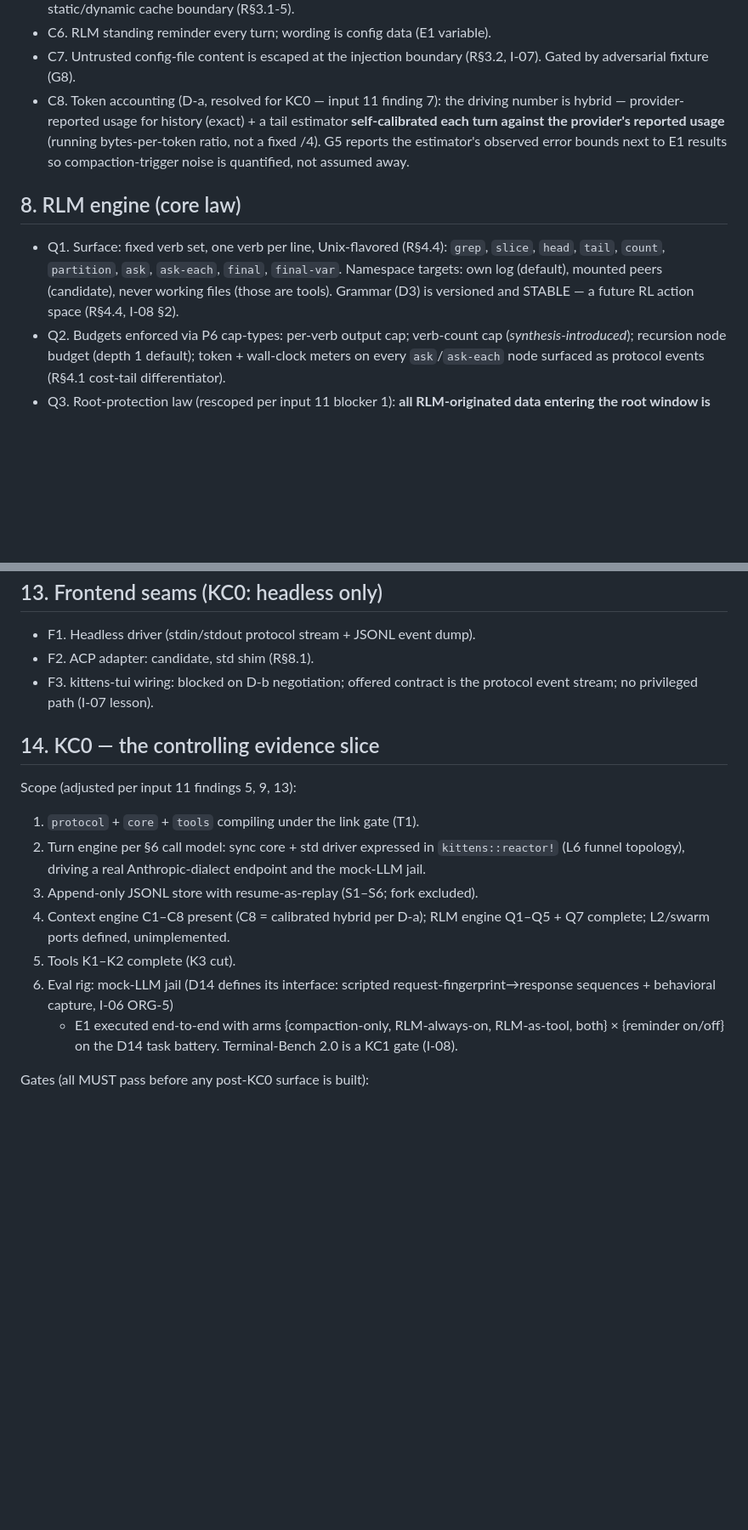
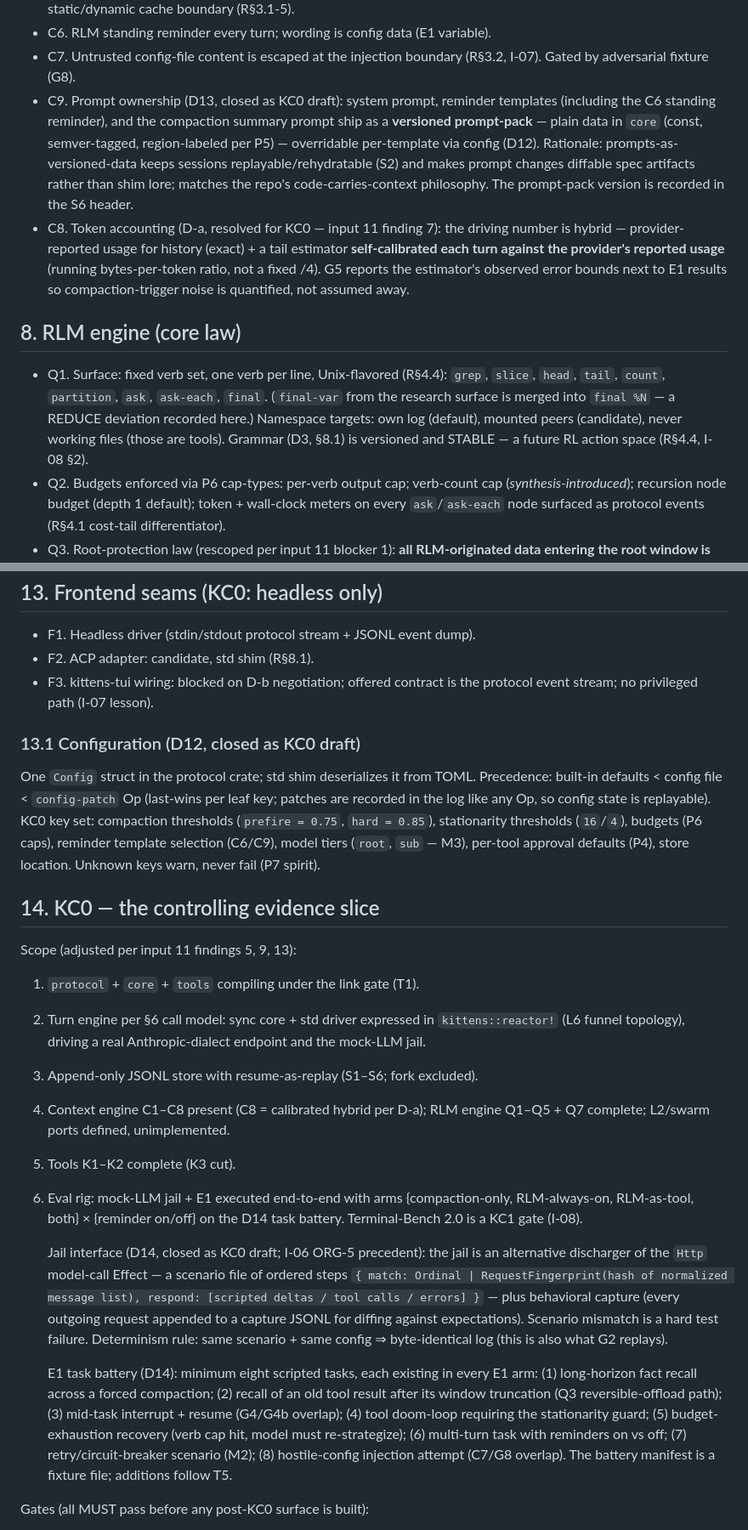
Before and after one commit to Gonzih/kittens-rs, a Markdown page: docs/kittens-code/SPEC.md, 2 parts joined by grey strips. Shown at 85% size. Drawn GitHub-style; blank space fills up the shorter version.

```diff
--- a/docs/kittens-code/SPEC.md
+++ b/docs/kittens-code/SPEC.md
@@ -216,6 +226,14 @@ exactly the layer it was built for.
 - C6. RLM standing reminder every turn; wording is config data (E1 variable).
 - C7. Untrusted config-file content is escaped at the injection boundary
   (R§3.2, I-07). Gated by adversarial fixture (G8).
+- C9. Prompt ownership (D13, closed as KC0 draft): system prompt, reminder
+  templates (including the C6 standing reminder), and the compaction summary
+  prompt ship as a **versioned prompt-pack** — plain data in `core`
+  (const, semver-tagged, region-labeled per P5) — overridable per-template
+  via config (D12). Rationale: prompts-as-versioned-data keeps sessions
+  replayable/rehydratable (S2) and makes prompt changes diffable spec
+  artifacts rather than shim lore; matches the repo's code-carries-context
+  philosophy. The prompt-pack version is recorded in the S6 header.
 - C8. Token accounting (D-a, resolved for KC0 — input 11 finding 7): the
   driving number is hybrid — provider-reported usage for history (exact) +
   a tail estimator **self-calibrated each turn against the provider's
@@ -227,9 +245,11 @@ exactly the layer it was built for.
 
 - Q1. Surface: fixed verb set, one verb per line, Unix-flavored (R§4.4):
   `grep`, `slice`, `head`, `tail`, `count`, `partition`, `ask`, `ask-each`,
-  `final`, `final-var`. Namespace targets: own log (default), mounted peers
-  (candidate), never working files (those are tools). Grammar (D3) is
-  versioned and STABLE — a future RL action space (R§4.4, I-08 §2).
+  `final`. (`final-var` from the research surface is merged into `final %N` —
+  a REDUCE deviation recorded here.) Namespace targets: own log (default),
+  mounted peers (candidate), never working files (those are tools). Grammar
+  (D3, §8.1) is versioned and STABLE — a future RL action space (R§4.4,
+  I-08 §2).
 - Q2. Budgets enforced via P6 cap-types: per-verb output cap; verb-count cap
   (*synthesis-introduced*); recursion node budget (depth 1 default);
   token + wall-clock meters on every `ask`/`ask-each` node surfaced as
@@ -304,6 +364,17 @@ warning; E5 measures the residual).
 - F3. kittens-tui wiring: blocked on D-b negotiation; offered contract is the
   protocol event stream; no privileged path (I-07 lesson).
 
+### 13.1 Configuration (D12, closed as KC0 draft)
+
+One `Config` struct in the protocol crate; std shim deserializes it from
+TOML. Precedence: built-in defaults < config file < `config-patch` Op
+(last-wins per leaf key; patches are recorded in the log like any Op, so
+config state is replayable). KC0 key set: compaction thresholds
+(`prefire = 0.75`, `hard = 0.85`), stationarity thresholds (`16`/`4`),
+budgets (P6 caps), reminder template selection (C6/C9), model tiers
+(`root`, `sub` — M3), per-tool approval defaults (P4), store location.
+Unknown keys warn, never fail (P7 spirit).
+
 ## 14. KC0 — the controlling evidence slice
 
 Scope (adjusted per input 11 findings 5, 9, 13):
@@ -316,11 +387,28 @@ Scope (adjusted per input 11 findings 5, 9, 13):
 4. Context engine C1–C8 present (C8 = calibrated hybrid per D-a); RLM engine
    Q1–Q5 + Q7 complete; L2/swarm ports defined, unimplemented.
 5. Tools K1–K2 complete (K3 cut).
-6. Eval rig: mock-LLM jail (D14 defines its interface: scripted
-   request-fingerprint→response sequences + behavioral capture, I-06 ORG-5)
-   + E1 executed end-to-end with arms {compaction-only, RLM-always-on,
-   RLM-as-tool, both} × {reminder on/off} on the D14 task battery.
-   Terminal-Bench 2.0 is a KC1 gate (I-08).
+6. Eval rig: mock-LLM jail + E1 executed end-to-end with arms
+   {compaction-only, RLM-always-on, RLM-as-tool, both} × {reminder on/off}
+   on the D14 task battery. Terminal-Bench 2.0 is a KC1 gate (I-08).
+
+   Jail interface (D14, closed as KC0 draft; I-06 ORG-5 precedent): the jail
+   is an alternative discharger of the `Http` model-call Effect — a scenario
+   file of ordered steps `{ match: Ordinal | RequestFingerprint(hash of
+   normalized message list), respond: [scripted deltas / tool calls /
+   errors] }` — plus behavioral capture (every outgoing request appended to
+   a capture JSONL for diffing against expectations). Scenario mismatch is a
+   hard test failure. Determinism rule: same scenario + same config ⇒
+   byte-identical log (this is also what G2 replays).
+
+   E1 task battery (D14): minimum eight scripted tasks, each existing in
+   every E1 arm: (1) long-horizon fact recall across a forced compaction;
+   (2) recall of an old tool result after its window truncation (Q3
+   reversible-offload path); (3) mid-task interrupt + resume (G4/G4b
+   overlap); (4) tool doom-loop requiring the stationarity guard; (5)
+   budget-exhaustion recovery (verb cap hit, model must re-strategize);
+   (6) multi-turn task with reminders on vs off; (7) retry/circuit-breaker
+   scenario (M2); (8) hostile-config injection attempt (C7/G8 overlap).
+   The battery manifest is a fixture file; additions follow T5.
 
 Gates (all MUST pass before any post-KC0 surface is built):
 
```
Also changed, not shown: other parts of docs/kittens-code/SPEC.md (+78 -21 lines).
